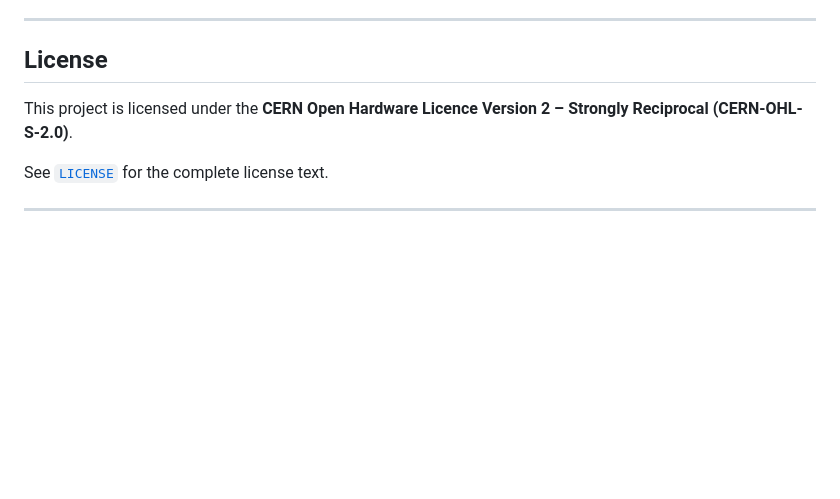
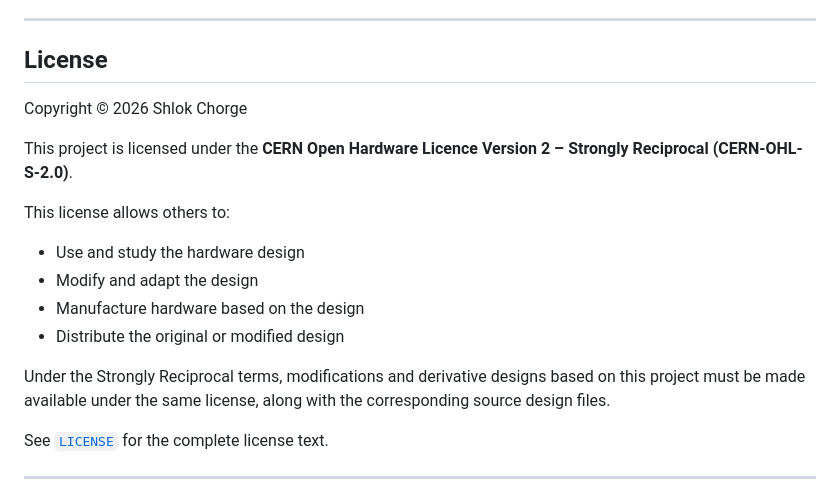
Before and after one commit to shlok-ac/Servo-Controller-555, a Markdown page: README.md, the part around one of its changes. GitHub-like rendering; blank space fills up the shorter version.

Commit message:
Update README with copyright and license details
Added copyright notice and detailed license information.

```diff
--- a/README.md
+++ b/README.md
@@ -238,7 +237,18 @@ The training material provided the learning framework for the project, while thi
 
 ## License
 
+Copyright © 2026 Shlok Chorge
+
 This project is licensed under the **CERN Open Hardware Licence Version 2 – Strongly Reciprocal (CERN-OHL-S-2.0)**.
+
+This license allows others to:
+
+- Use and study the hardware design
+- Modify and adapt the design
+- Manufacture hardware based on the design
+- Distribute the original or modified design
+
+Under the Strongly Reciprocal terms, modifications and derivative designs based on this project must be made available under the same license, along with the corresponding source design files.
 
 See [`LICENSE`](LICENSE) for the complete license text.
 
```
Also changed, not shown: other parts of README.md (+0 -1 lines).
